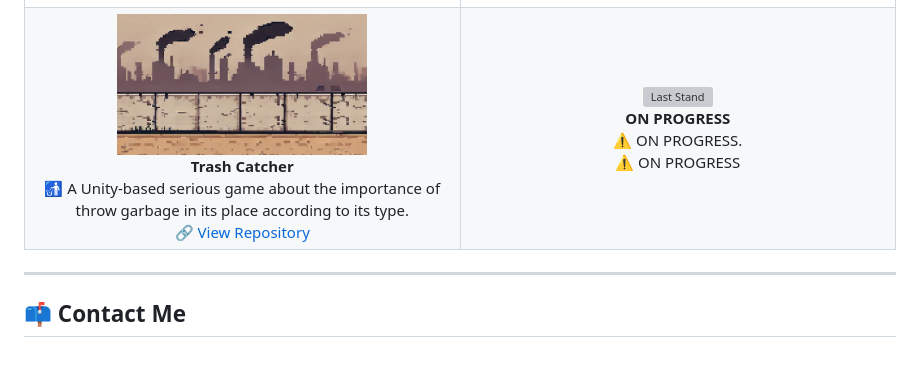
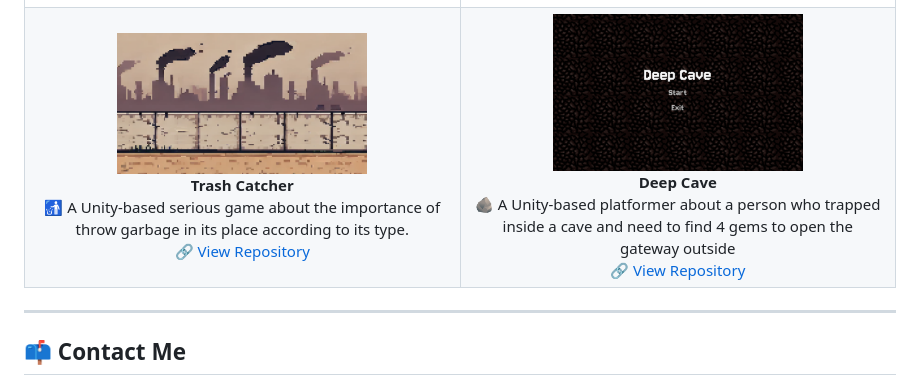
Before and after one commit to MarcellSutiono/MarcellSutiono, a Markdown page: README.md, the part around the change. Rendered like a GitHub page; pictures changed too: assets/DeepCave/DeepCave.png (added); blank space fills up the shorter version; grey boxes are pictures that could not be loaded.

Commit message:
feat : deep cave

```diff
--- a/README.md
+++ b/README.md
@@ -38,10 +38,10 @@ Some things I’ve tried so far:
       <a href="https://github.com/DEV4705/Trash_Catcher">🔗 View Repository</a>
     </td>
     <td align="center" width="50%">
-      <img src="" width="250" height="150" alt="Last Stand"/><br>
-      <b>ON PROGRESS</b><br>
-      ⚠️ ON PROGRESS.<br>
-      <a href="">⚠️ ON PROGRESS</a>
+      <img src="./assets/DeepCave/DeepCave.png" width="250" height="150" alt="Last Stand"/><br>
+      <b>Deep Cave</b><br>
+      🪨 A Unity-based platformer about a person who trapped inside a cave and need to find 4 gems to open the gateway outside<br>
+      <a href="https://github.com/MarcellSutiono/Deep-Cave">🔗 View Repository</a>
     </td>
   </tr>
 </table>
```
